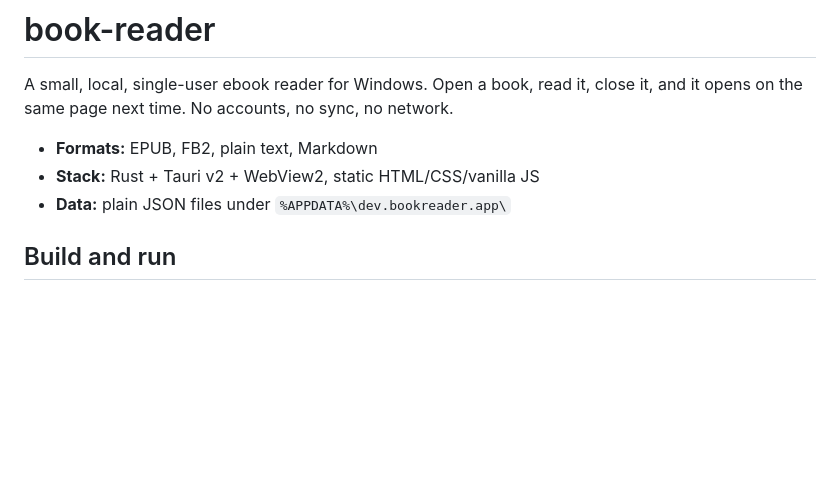
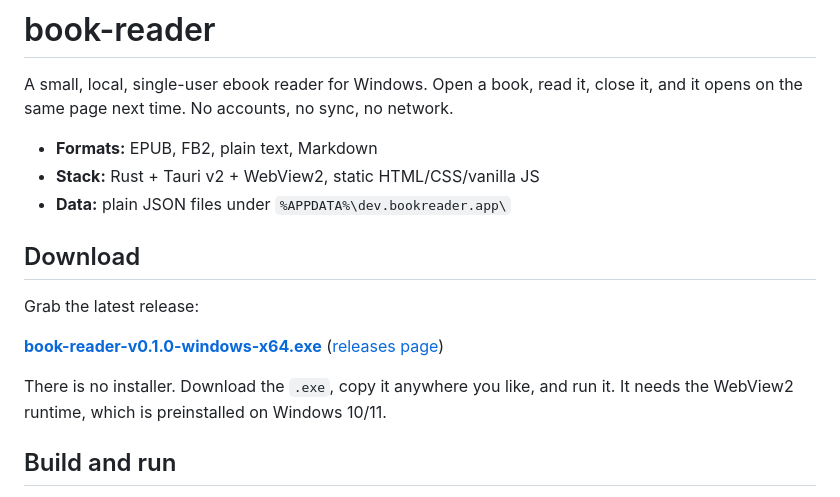
Before and after one commit to lalithaar/book-reader, a Markdown page: README.md, the part around the change. GitHub-like rendering; blank space fills up the shorter version.

Commit message:
Add download instructions to README

```diff
--- a/README.md
+++ b/README.md
@@ -6,6 +6,16 @@ it, and it opens on the same page next time. No accounts, no sync, no network.
 - **Formats:** EPUB, FB2, plain text, Markdown
 - **Stack:** Rust + Tauri v2 + WebView2, static HTML/CSS/vanilla JS
 - **Data:** plain JSON files under `%APPDATA%\dev.bookreader.app\`
+
+## Download
+
+Grab the latest release:
+
+[**book-reader-v0.1.0-windows-x64.exe**](https://github.com/lalithaar/book-reader/releases/download/v0.1.0/book-reader-v0.1.0-windows-x64.exe)
+([releases page](https://github.com/lalithaar/book-reader/releases))
+
+There is no installer. Download the `.exe`, copy it anywhere you like, and run
+it. It needs the WebView2 runtime, which is preinstalled on Windows 10/11.
 
 ## Build and run
 
```
